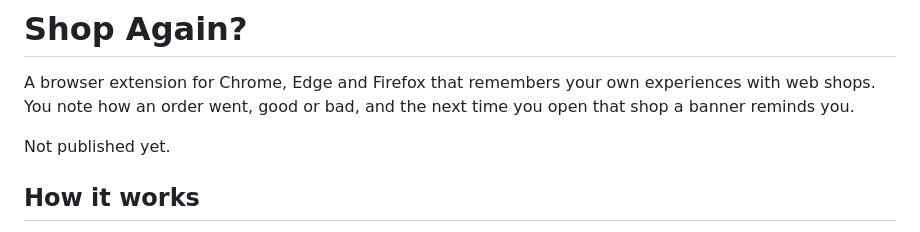
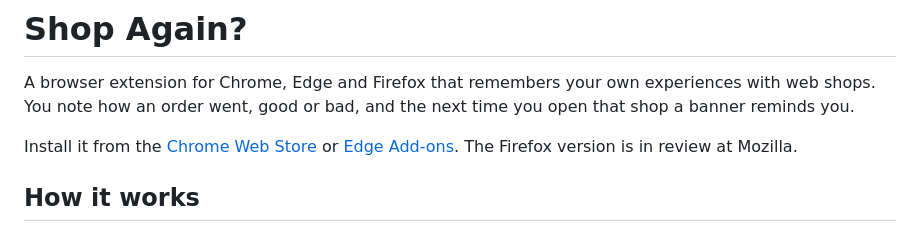
Before and after one commit to ronnidc/shop-again, a Markdown page: README.md, the part around the change. GitHub-like rendering.

Commit message:
docs: install links for the stores that are live

```diff
--- a/README.md
+++ b/README.md
@@ -2,7 +2,7 @@
 
 A browser extension for Chrome, Edge and Firefox that remembers your own experiences with web shops. You note how an order went, good or bad, and the next time you open that shop a banner reminds you.
 
-Not published yet.
+Install it from the [Chrome Web Store](https://chromewebstore.google.com/detail/jimaphlhlmpgddfoeejkecgialdcbjpa) or [Edge Add-ons](https://microsoftedge.microsoft.com/addons/detail/shop-again/fcemgomnfigfmmjfjeoikhlgknibhhlm). The Firefox version is in review at Mozilla.
 
 ## How it works
 
```
